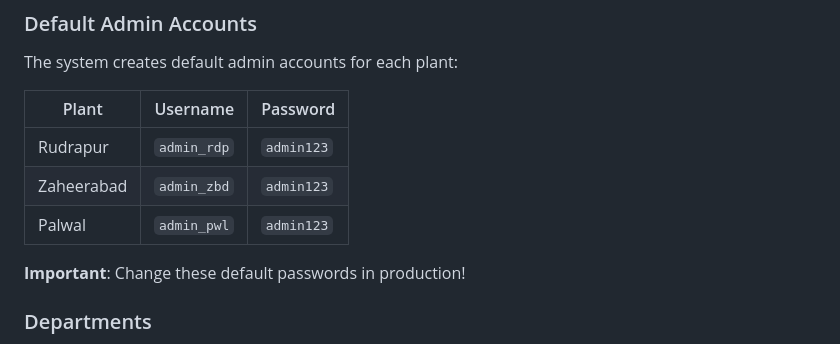
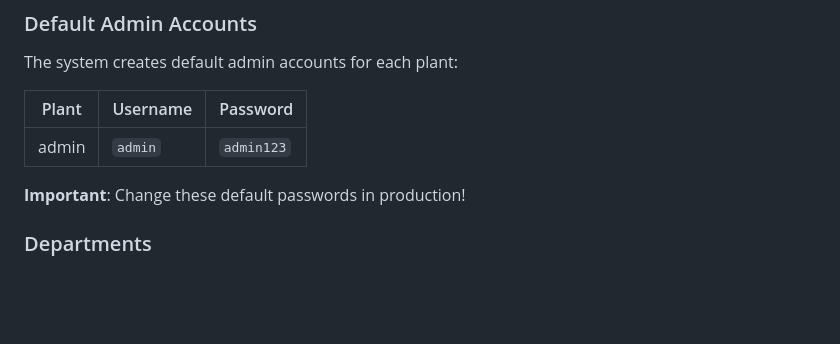
Before and after one commit to Not-Just-Pratul/Document-Management-System, a Markdown page: README.md, the part around the change. Drawn GitHub-style; blank space fills up the shorter version.

```diff
--- a/README.md
+++ b/README.md
@@ -104,9 +104,7 @@ The system creates default admin accounts for each plant:
 
 | Plant | Username | Password |
 |-------|----------|----------|
-| Rudrapur | `admin_rdp` | `admin123` |
-| Zaheerabad | `admin_zbd` | `admin123` |
-| Palwal | `admin_pwl` | `admin123` |
+| admin | `admin` | `admin123` |
 
 **Important**: Change these default passwords in production!
 
```
